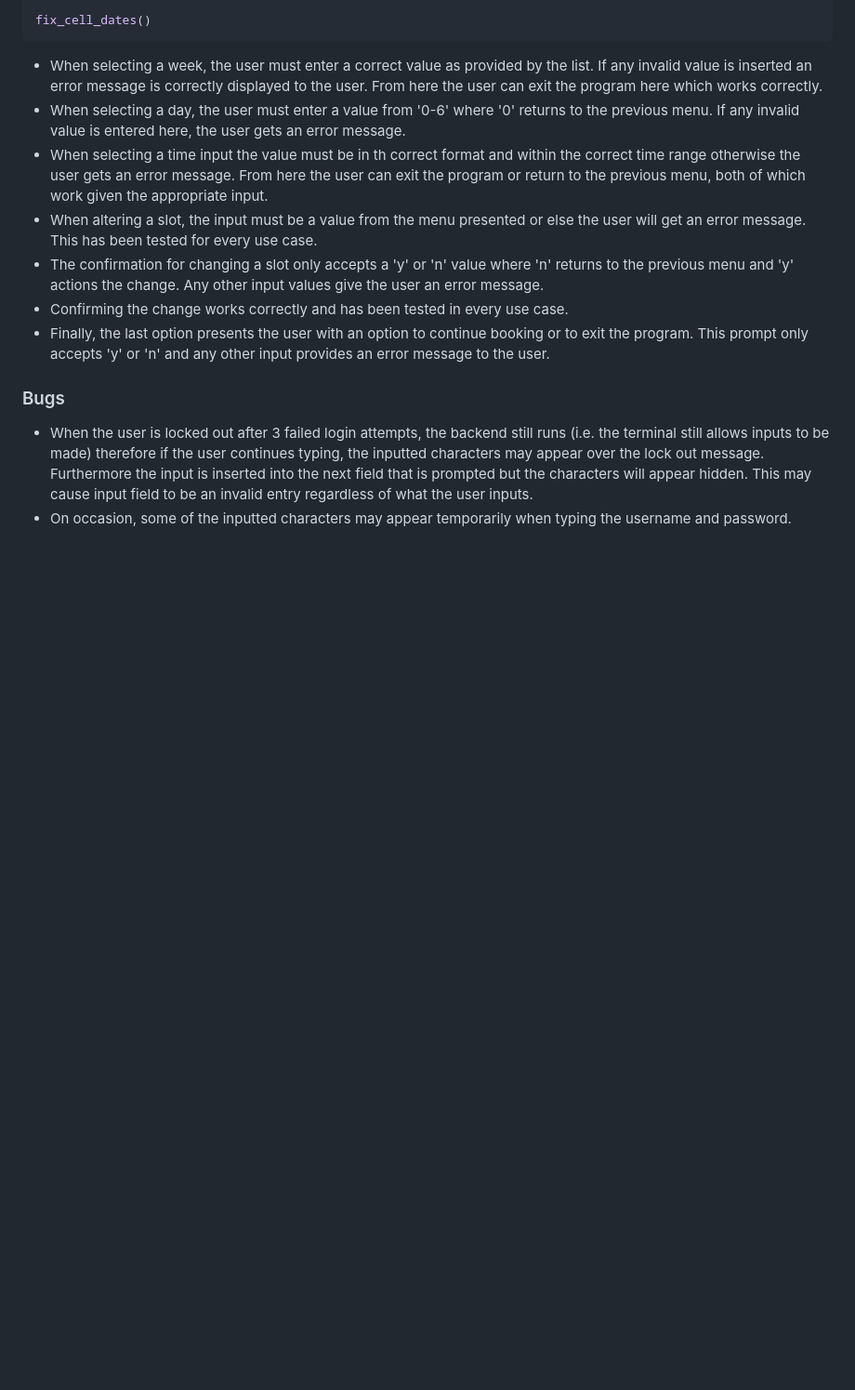
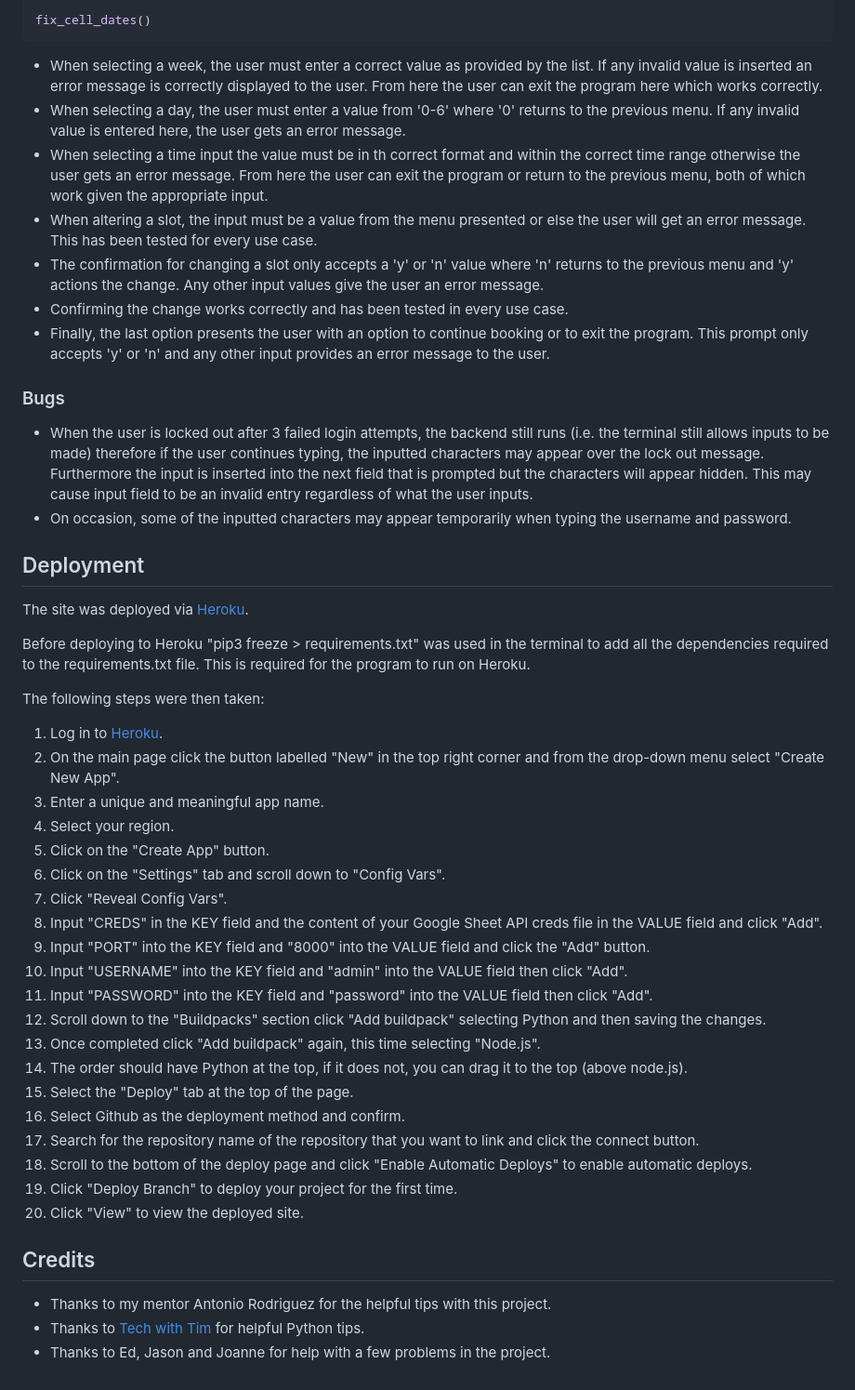
Before and after one commit to SasanTazayoni/Appointment-scheduling-system-CI-PP3, a Markdown page: README.md, the part around the change. Shown at 93% size. Rendered like a GitHub page; blank space fills up the shorter version.

Commit message:
Add deployment and credits sections

```diff
--- a/README.md
+++ b/README.md
@@ -321,3 +321,38 @@ fix_cell_dates()
 
 * When the user is locked out after 3 failed login attempts, the backend still runs (i.e. the terminal still allows inputs to be made) therefore if the user continues typing, the inputted characters may appear over the lock out message. Furthermore the input is inserted into the next field that is prompted but the characters will appear hidden. This may cause input field to be an invalid entry regardless of what the user inputs.
 * On occasion, some of the inputted characters may appear temporarily when typing the username and password.
+
+## Deployment
+
+The site was deployed via [Heroku](https://www.heroku.com).
+
+Before deploying to Heroku "pip3 freeze > requirements.txt" was used in the terminal to add all the dependencies required to the requirements.txt file. This is required for the program to run on Heroku.
+
+The following steps were then taken:
+
+1. Log in to [Heroku](https://www.heroku.com).
+2. On the main page click the button labelled "New" in the top right corner and from the drop-down menu select "Create New App".
+3. Enter a unique and meaningful app name.
+4. Select your region.
+5. Click on the "Create App" button.
+6. Click on the "Settings" tab and scroll down to "Config Vars".
+7. Click "Reveal Config Vars".
+8. Input "CREDS" in the KEY field and the content of your Google Sheet API creds file in the VALUE field and click "Add".
+9. Input "PORT" into the KEY field and "8000" into the VALUE field and click the "Add" button.
+10. Input "USERNAME" into the KEY field and "admin" into the VALUE field then click "Add".
+11. Input "PASSWORD" into the KEY field and "password" into the VALUE field then click "Add".
+12. Scroll down to the "Buildpacks" section click "Add buildpack" selecting Python and then saving the changes.
+13. Once completed click "Add buildpack" again, this time selecting "Node.js".
+14. The order should have Python at the top, if it does not, you can drag it to the top (above node.js).
+15. Select the "Deploy" tab at the top of the page.
+16. Select Github as the deployment method and confirm.
+17. Search for the repository name of the repository that you want to link and click the connect button.
+18. Scroll to the bottom of the deploy page and click "Enable Automatic Deploys" to enable automatic deploys.
+19. Click "Deploy Branch" to deploy your project for the first time.
+20. Click "View" to view the deployed site.
+
+## Credits
+
+* Thanks to my mentor Antonio Rodriguez for the helpful tips with this project.
+* Thanks to [Tech with Tim](https://www.youtube.com/@TechWithTim) for helpful Python tips.
+* Thanks to Ed, Jason and Joanne for help with a few problems in the project.
```
